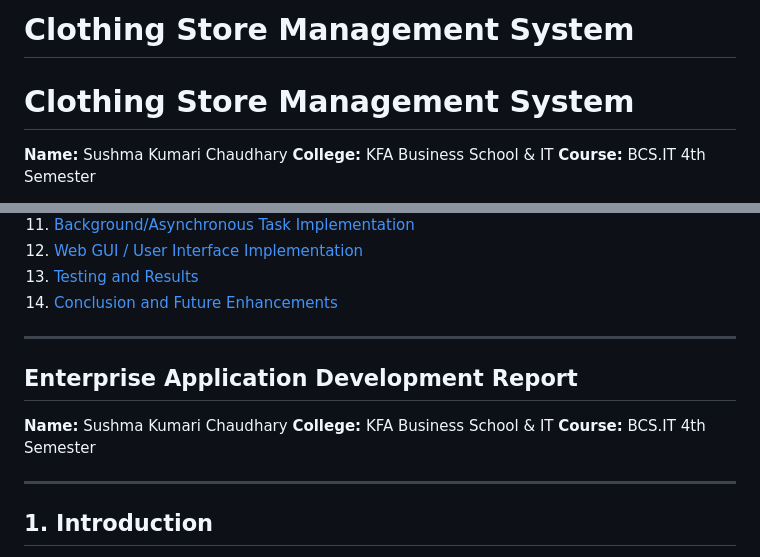
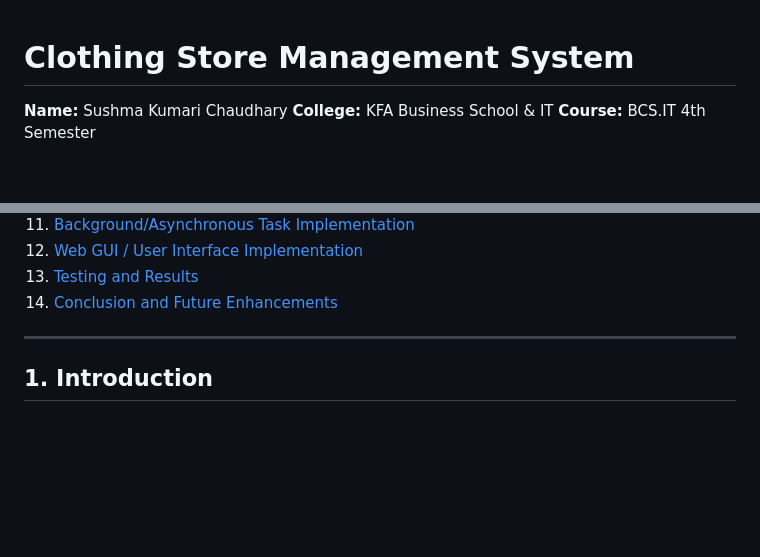
Before and after one commit to SushmaKumariChaudhary/Clothing-Store, a Markdown page: REPORT.md, 2 parts joined by grey strips. GitHub-like rendering; blank space fills up the shorter version.

Commit message:
Clean up REPORT.md by removing duplicates
Removed duplicated header and enterprise application development section from the report.

```diff
--- a/REPORT.md
+++ b/REPORT.md
@@ -1,5 +1,3 @@
-# Clothing Store Management System
-
 # Clothing Store Management System
 
 **Name:** Sushma Kumari Chaudhary
@@ -28,14 +26,6 @@
 12. [Web GUI / User Interface Implementation](#12-web-gui--user-interface-implementation)
 13. [Testing and Results](#13-testing-and-results)
 14. [Conclusion and Future Enhancements](#14-conclusion-and-future-enhancements)
-
----
-
-## Enterprise Application Development Report
-
-**Name:** Sushma Kumari Chaudhary
-**College:** KFA Business School & IT
-**Course:** BCS.IT 4th Semester
 
 ---
 
```
